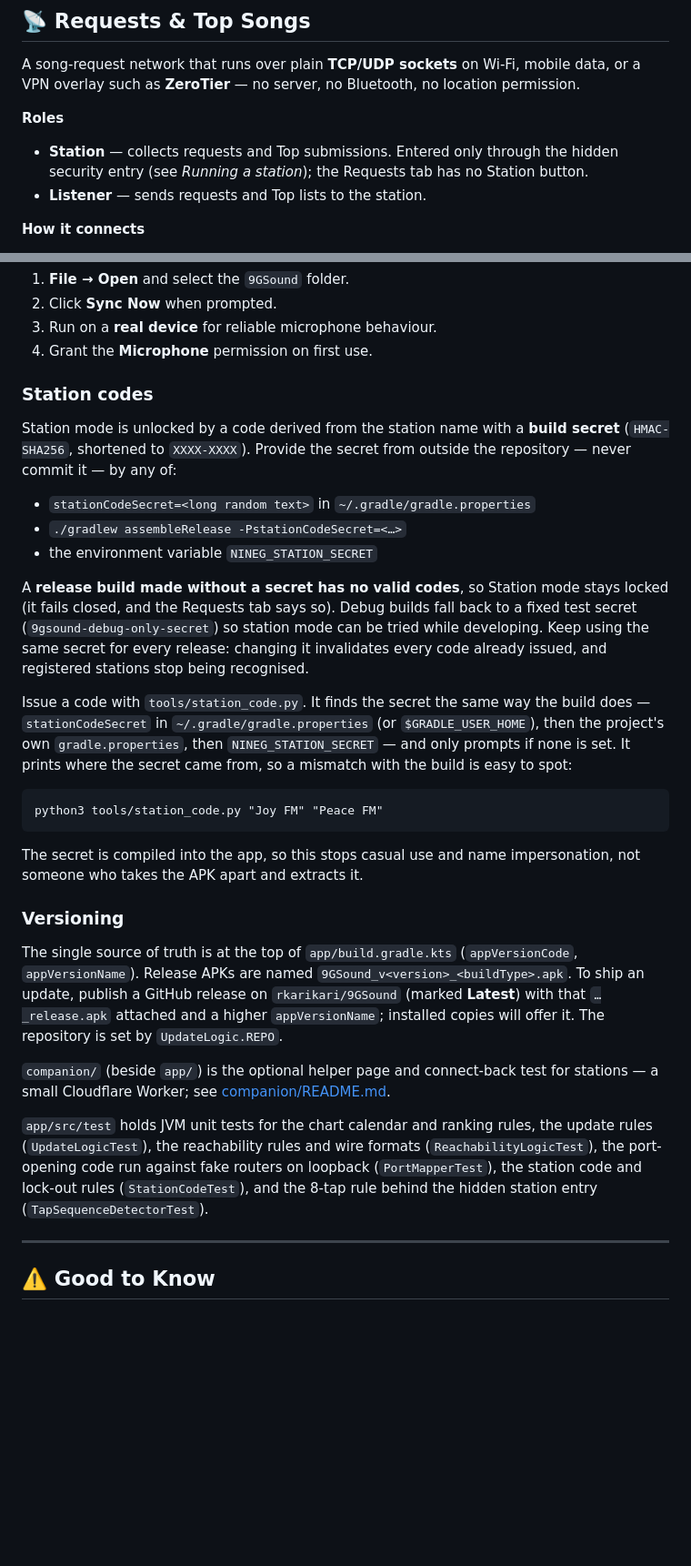
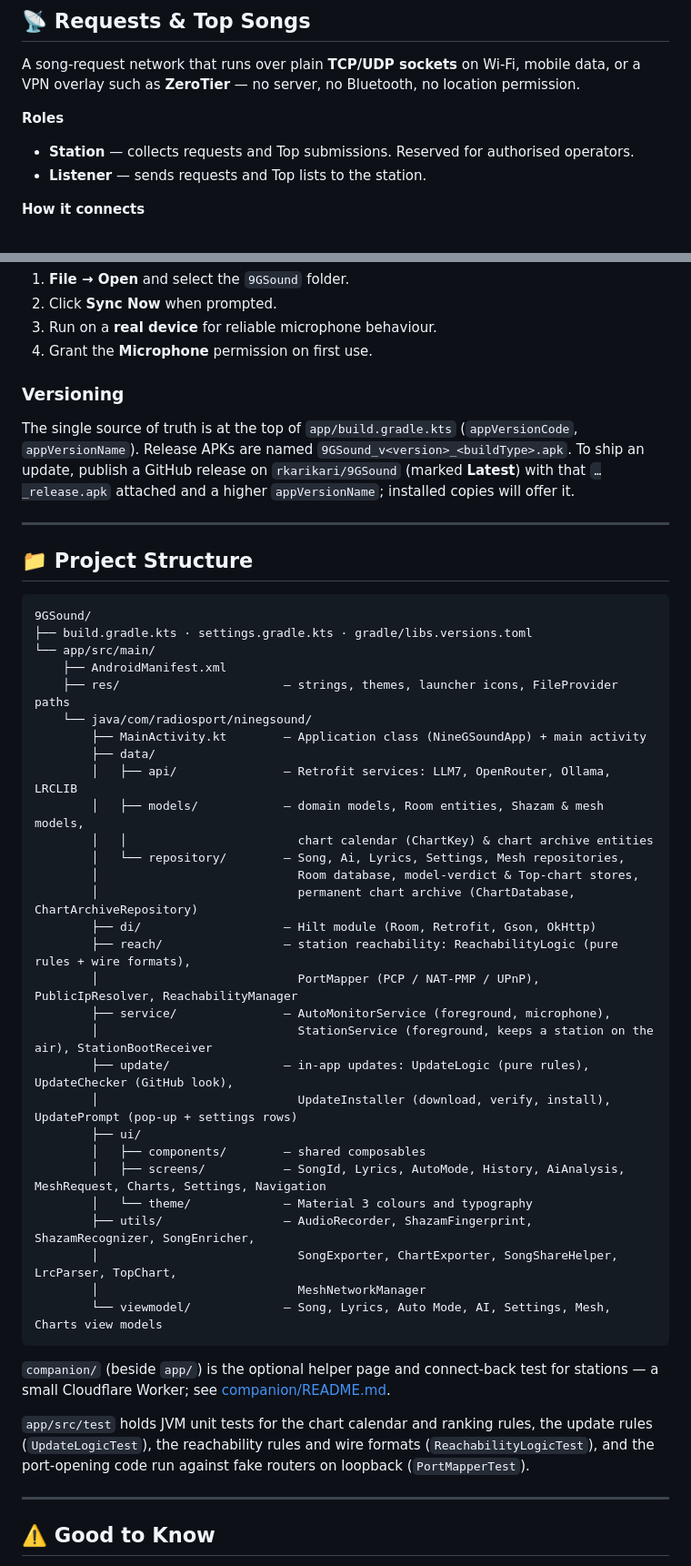
Before and after one commit to rkarikari/9GSound, a Markdown page: README.md, 2 parts joined by grey strips. Shown at 91% size. Drawn GitHub-style; blank space fills up the shorter version.

````diff
--- a/README.md
+++ b/README.md
@@ -87,7 +87,7 @@ Chat with an assistant that already knows your listening history.
 A song-request network that runs over plain **TCP/UDP sockets** on Wi-Fi, mobile data, or a VPN overlay such as **ZeroTier** — no server, no Bluetooth, no location permission.
 
 **Roles**
-- **Station** — collects requests and Top submissions. Entered only through the hidden security entry (see *Running a station*); the Requests tab has no Station button.
+- **Station** — collects requests and Top submissions. Reserved for authorised operators.
 - **Listener** — sends requests and Top lists to the station.
 
 **How it connects**
@@ -230,30 +228,48 @@ No location, Bluetooth, contacts or storage permissions are needed. Exports use
 3. Run on a **real device** for reliable microphone behaviour.
 4. Grant the **Microphone** permission on first use.
 
-### Station codes
-Station mode is unlocked by a code derived from the station name with a **build secret** (`HMAC-SHA256`, shortened to `XXXX-XXXX`). Provide the secret from outside the repository — never commit it — by any of:
-- `stationCodeSecret=<long random text>` in `~/.gradle/gradle.properties`
-- `./gradlew assembleRelease -PstationCodeSecret=<…>`
-- the environment variable `NINEG_STATION_SECRET`
+### Versioning
+The single source of truth is at the top of `app/build.gradle.kts` (`appVersionCode`, `appVersionName`). Release APKs are named `9GSound_v<version>_<buildType>.apk`. To ship an update, publish a GitHub release on `rkarikari/9GSound` (marked **Latest**) with that `…_release.apk` attached and a higher `appVersionName`; installed copies will offer it.
 
-A **release build made without a secret has no valid codes**, so Station mode stays locked (it fails closed, and the Requests tab says so). Debug builds fall back to a fixed test secret (`9gsound-debug-only-secret`) so station mode can be tried while developing. Keep using the same secret for every release: changing it invalidates every code already issued, and registered stations stop being recognised.
+---
 
-Issue a code with `tools/station_code.py`. It finds the secret the same way the build does — `stationCodeSecret` in `~/.gradle/gradle.properties` (or `$GRADLE_USER_HOME`), then the project's own `gradle.properties`, then `NINEG_STATION_SECRET` — and only prompts if none is set. It prints where the secret came from, so a mismatch with the build is easy to spot:
+## 📁 Project Structure
 
 ```
-python3 tools/station_code.py "Joy FM" "Peace FM"
+9GSound/
+├── build.gradle.kts · settings.gradle.kts · gradle/libs.versions.toml
+└── app/src/main/
+    ├── AndroidManifest.xml
+    ├── res/                       — strings, themes, launcher icons, FileProvider paths
+    └── java/com/radiosport/ninegsound/
+        ├── MainActivity.kt        — Application class (NineGSoundApp) + main activity
+        ├── data/
+        │   ├── api/               — Retrofit services: LLM7, OpenRouter, Ollama, LRCLIB
+        │   ├── models/            — domain models, Room entities, Shazam & mesh models,
+        │   │                        chart calendar (ChartKey) & chart archive entities
+        │   └── repository/        — Song, Ai, Lyrics, Settings, Mesh repositories,
+        │                            Room database, model-verdict & Top-chart stores,
+        │                            permanent chart archive (ChartDatabase, ChartArchiveRepository)
+        ├── di/                    — Hilt module (Room, Retrofit, Gson, OkHttp)
+        ├── reach/                 — station reachability: ReachabilityLogic (pure rules + wire formats),
+        │                            PortMapper (PCP / NAT-PMP / UPnP), PublicIpResolver, ReachabilityManager
+        ├── service/               — AutoMonitorService (foreground, microphone),
+        │                            StationService (foreground, keeps a station on the air), StationBootReceiver
+        ├── update/                — in-app updates: UpdateLogic (pure rules), UpdateChecker (GitHub look),
+        │                            UpdateInstaller (download, verify, install), UpdatePrompt (pop-up + settings rows)
+        ├── ui/
+        │   ├── components/        — shared composables
+        │   ├── screens/           — SongId, Lyrics, AutoMode, History, AiAnalysis, MeshRequest, Charts, Settings, Navigation
+        │   └── theme/             — Material 3 colours and typography
+        ├── utils/                 — AudioRecorder, ShazamFingerprint, ShazamRecognizer, SongEnricher,
+        │                            SongExporter, ChartExporter, SongShareHelper, LrcParser, TopChart,
+        │                            MeshNetworkManager
+        └── viewmodel/             — Song, Lyrics, Auto Mode, AI, Settings, Mesh, Charts view models
 ```
-
-The secret is compiled into the app, so this stops casual use and name impersonation, not someone who takes the APK apart and extracts it.
-
-### Versioning
-The single source of truth is at the top of `app/build.gradle.kts` (`appVersionCode`, `appVersionName`). Release APKs are named `9GSound_v<version>_<buildType>.apk`. To ship an update, publish a GitHub release on `rkarikari/9GSound` (marked **Latest**) with that `…_release.apk` attached and a higher `appVersionName`; installed copies will offer it. The repository is set by `UpdateLogic.REPO`.
-
-
 
 `companion/` (beside `app/`) is the optional helper page and connect-back test for stations — a small Cloudflare Worker; see [companion/README.md](companion/README.md).
 
-`app/src/test` holds JVM unit tests for the chart calendar and ranking rules, the update rules (`UpdateLogicTest`), the reachability rules and wire formats (`ReachabilityLogicTest`), the port-opening code run against fake routers on loopback (`PortMapperTest`), the station code and lock-out rules (`StationCodeTest`), and the 8-tap rule behind the hidden station entry (`TapSequenceDetectorTest`).
+`app/src/test` holds JVM unit tests for the chart calendar and ranking rules, the update rules (`UpdateLogicTest`), the reachability rules and wire formats (`ReachabilityLogicTest`), and the port-opening code run against fake routers on loopback (`PortMapperTest`).
 
 ---
 
````
Also changed, not shown: other parts of README.md (+52 -7 lines).
